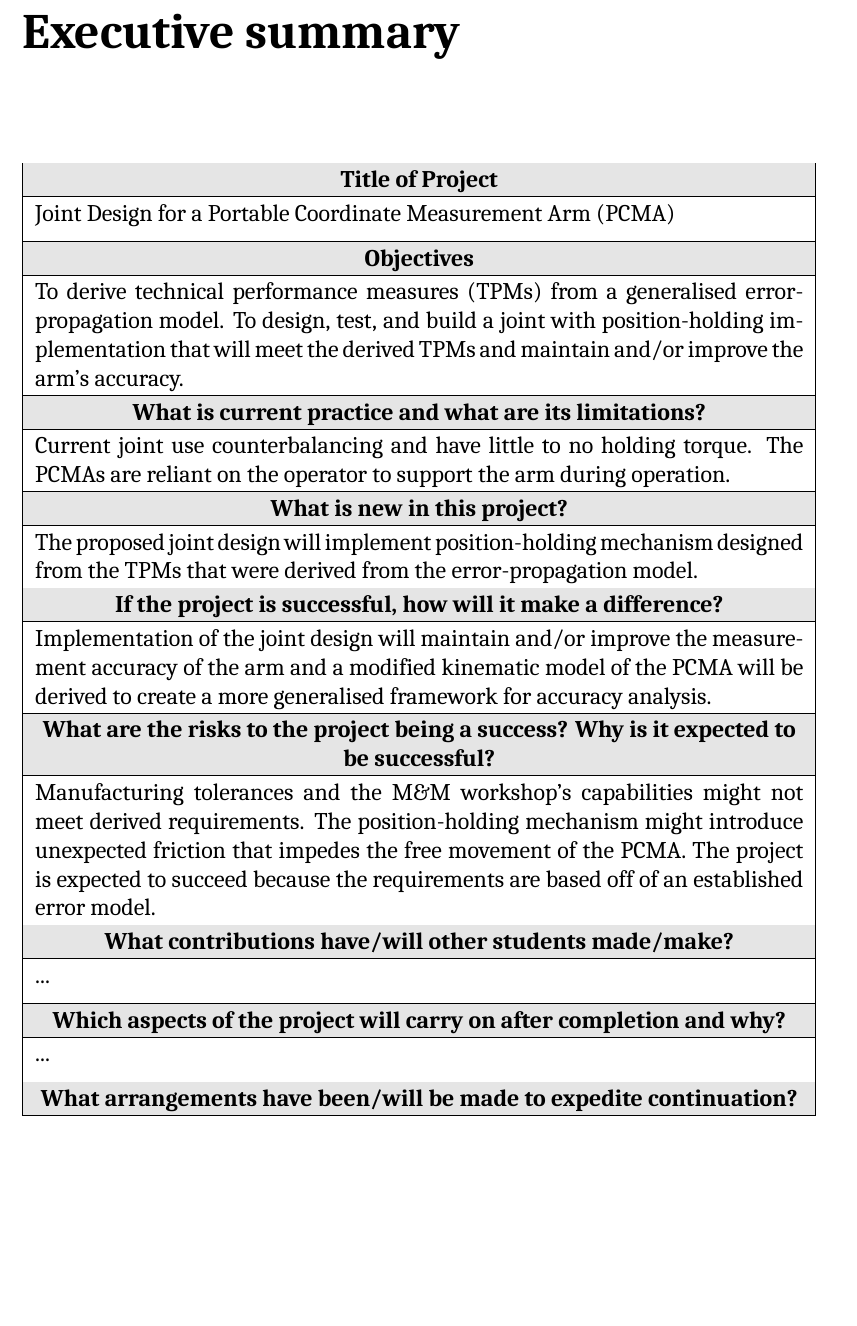
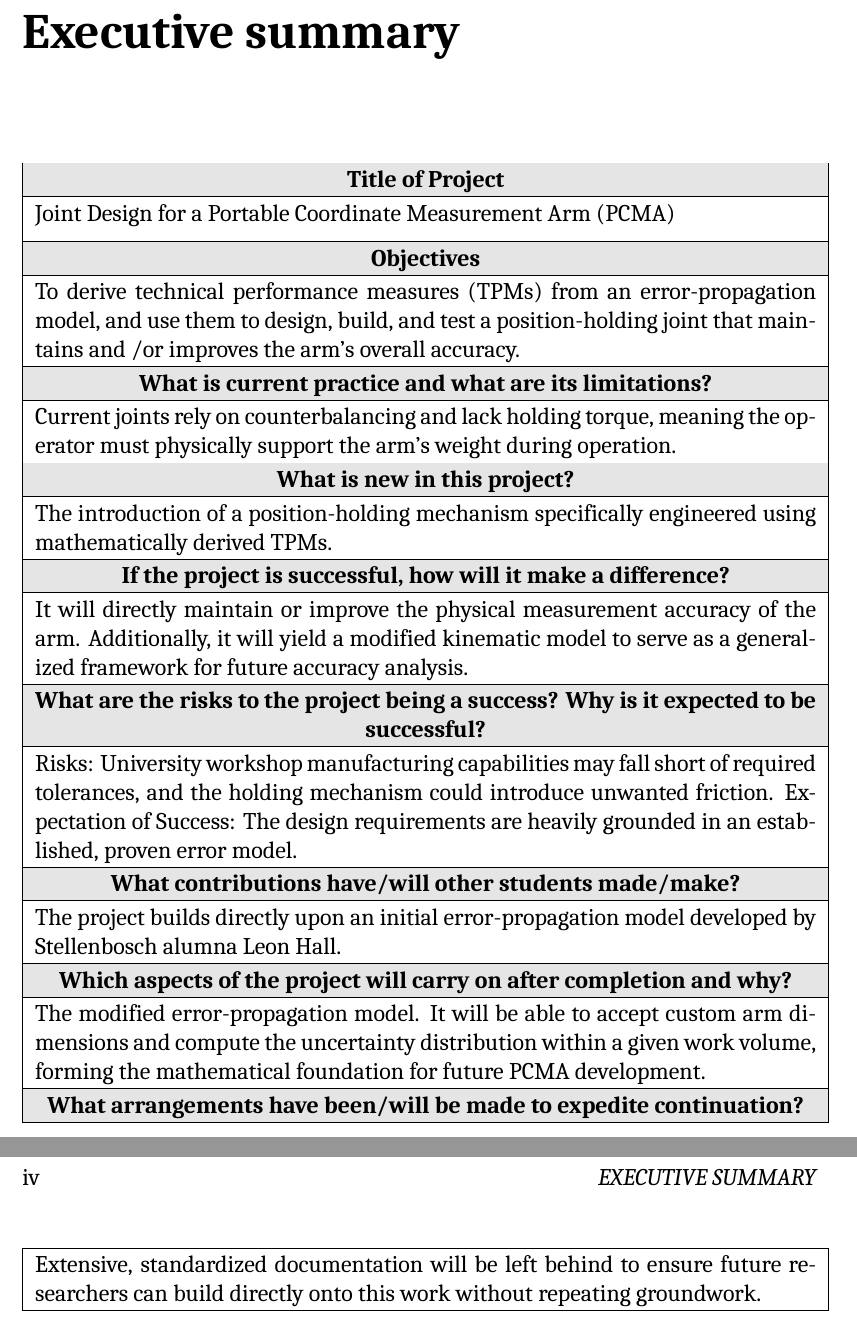
Before and after one commit to LenaMatota/MechatronicsProject478, a LaTeX thesis (LaTex docs and packages/stellenbosch-2/stellenbosch-2/doc/templates/template-stb-report-eng/template-stb-report-eng.tex, which reads LaTex docs and packages/stellenbosch-2/stellenbosch-2/doc/templates/template-stb-report-eng/chaps-front/chap-summary.tex): part of page 3 of 18 before the commit and two parts of pages 3 and 4 of 18 after it, the two joined at a grey line, cut so that both start at the same text, the shorter picture padded with empty space. Compiled offline with XeLaTeX; a missing font is replaced by an installed copy or a similar font.

```diff
--- a/LaTex docs and packages/stellenbosch-2/stellenbosch-2/doc/templates/template-stb-report-eng/chaps-front/chap-summary.tex
+++ b/LaTex docs and packages/stellenbosch-2/stellenbosch-2/doc/templates/template-stb-report-eng/chaps-front/chap-summary.tex
@@ -1,7 +1,6 @@
-\chapter*{Executive summary}
-
+\chapter{Executive summary}
 \noindent
-\begin{longtable}{|p{\dimexpr \linewidth-2\tabcolsep-2\arrayrulewidth}|}
+\begin{longtable}{|p{\dimexpr \linewidth-1\tabcolsep-1\arrayrulewidth}|}
 
 \hline%------------------------------------------------------------
 \sumheading  Title of Project \\
@@ -11,42 +10,43 @@
 \hline%------------------------------------------------------------
 \sumheading  Objectives \\
 \hline%------------------------------------------------------------
- To derive technical performance measures (TPMs) from a generalised error-propagation model. To design, test, and build a joint with position-holding implementation that will meet the derived TPMs and maintain and/or improve the arm's accuracy.\\[1ex]
+ To derive technical performance measures (TPMs) from an error-propagation model, and use them to design, build, and test a position-holding joint that maintains and /or improves the arm's overall accuracy.\\[1ex]
 
 \hline%------------------------------------------------------------
 \sumheading  What is current practice and what are its limitations? \\
 \hline%------------------------------------------------------------
- Current joint use counterbalancing and have little to no holding torque. The PCMAs are reliant on the operator to support the arm during operation. \\[1ex]
+ Current joints rely on counterbalancing and lack holding torque, meaning the operator must physically support the arm's weight during operation.\\[1ex]
 
 \hline%------------------------------------------------------------
 \sumheading  What is new in this project? \\
 \hline%------------------------------------------------------------
- The proposed joint design will implement position-holding mechanism designed from the TPMs that were derived from the error-propagation model.\\[1ex]
+ The introduction of a position-holding mechanism specifically engineered using mathematically derived TPMs.\\[1ex]
 
 \hline%------------------------------------------------------------
 \sumheading  If the project is successful, how will it make a difference? \\
 \hline%------------------------------------------------------------
- Implementation of the joint design will maintain and/or improve the measurement accuracy of the arm and a modified kinematic model of the PCMA will be derived to create a more generalised framework for accuracy analysis.\\[1ex]
+ It will directly maintain or improve the physical measurement accuracy of the arm. Additionally, it will yield a modified kinematic model to serve as a generalized framework for future accuracy analysis.\\[1ex]
 
 \hline%------------------------------------------------------------
 \sumheading  What are the risks to the project being a success? Why is it expected to be successful? \\
 \hline%------------------------------------------------------------
- Manufacturing tolerances and the M\&M workshop's capabilities might not meet derived requirements. The position-holding mechanism might introduce unexpected friction that impedes the free movement of the PCMA. The project is expected to succeed because the requirements are based off of an established error model.\\[1ex]
+ Risks: University workshop manufacturing capabilities may fall short of required tolerances, and the holding mechanism could introduce unwanted friction.
+ Expectation of Success: The design requirements are heavily grounded in an established, proven error model.\\[1ex]
 
 \hline%------------------------------------------------------------
 \sumheading  What contributions have/will other students made/make? \\
 \hline%------------------------------------------------------------
- ... \\[1ex]
+ The project builds directly upon an initial error-propagation model developed by Stellenbosch alumna Leon Hall.\\[1ex]
 
 \hline%------------------------------------------------------------
 \sumheading  Which aspects of the project will carry on after completion and why? \\
 \hline%------------------------------------------------------------
- ... \\[1ex]
+ The modified error-propagation model. It will be able to accept custom arm dimensions and compute the uncertainty distribution within a given work volume, forming the mathematical foundation for future PCMA development.\\[1ex]
 
 \hline%------------------------------------------------------------
 \sumheading  What arrangements have been/will be made to expedite continuation? \\
 \hline%------------------------------------------------------------
- ... \\[1ex]
+ Extensive, standardized documentation will be left behind to ensure future researchers can build directly onto this work without repeating groundwork.\\[1ex]
 
 \hline%------------------------------------------------------------
 \end{longtable}
```
Also changed, not shown: Building the joint/The_Saturation_Effect_Analysis_of_Oriented_Silicon_Steel_Permanent_Magnet_Linear_Synchronous_Motor.pdf (deleted), Building the joint/Your Basket - RS - 2026-06-22 16_37_53.pdf (deleted), LaTex docs and packages/stellenbosch-2/stellenbosch-2/doc/templates/template-stb-report-eng/template-stb-report-eng.pdf, 6 other files.
